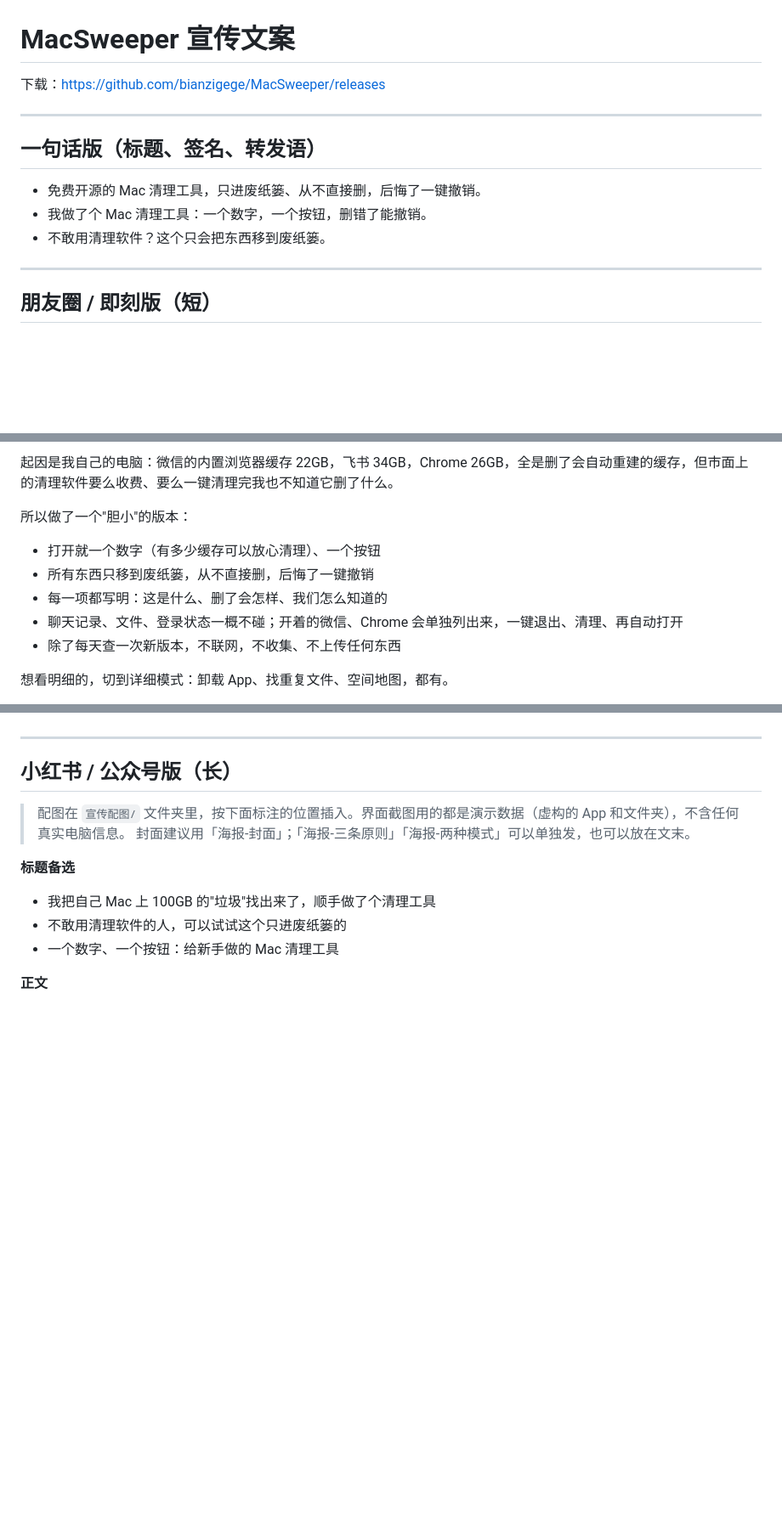
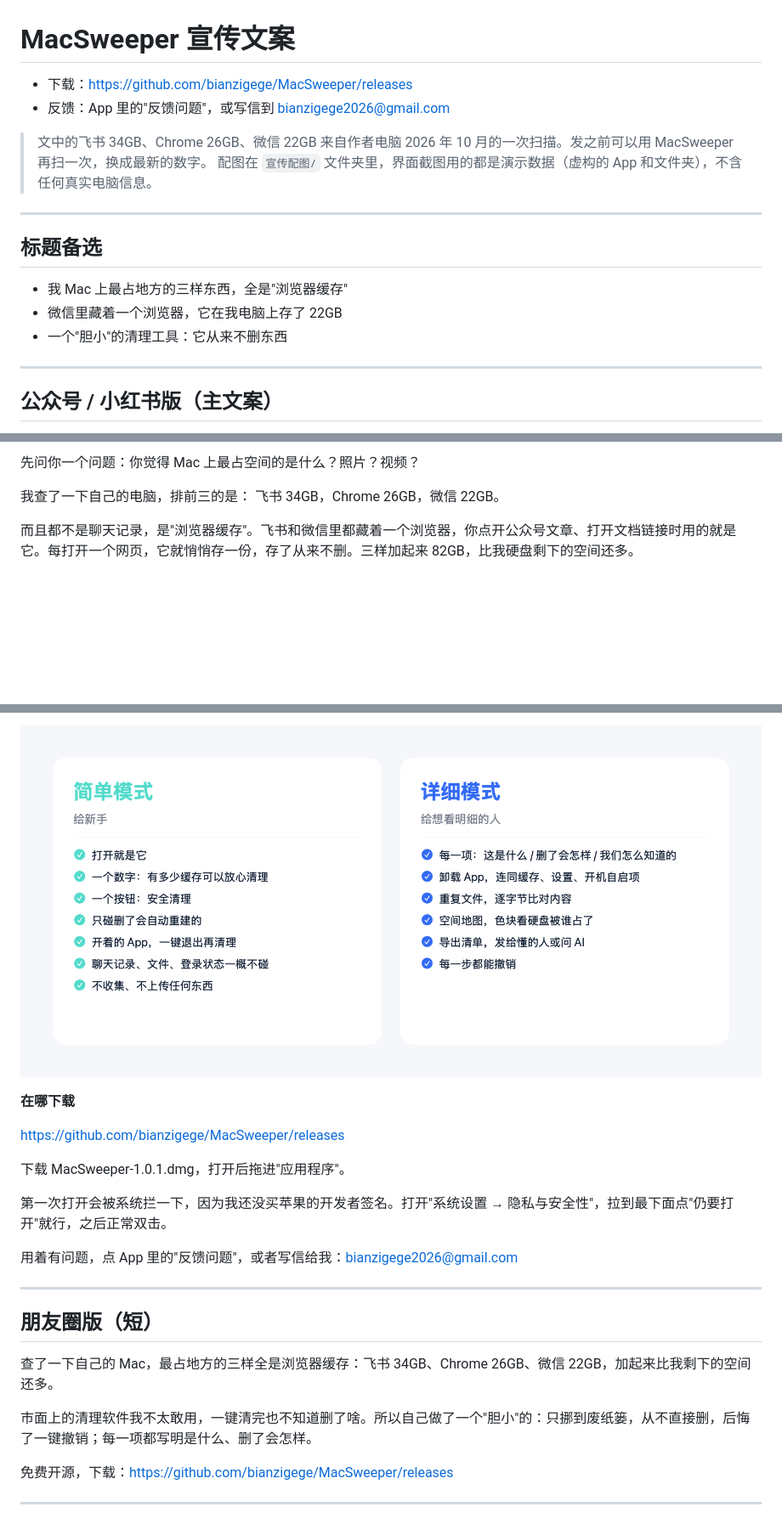
Before and after one commit to bianzigege/MacSweeper, a Markdown page: docs/宣传文案.md, 3 parts joined by grey strips. Shown at 85% size. Rendered like a GitHub page; blank space fills up the shorter version.

Commit message:
宣传文案换成新版：从“最占地方的是浏览器缓存”讲起
- 主文案按四部分写：有意思的发现、为什么做、能做什么、在哪下载，标好配图位置
- 朋友圈短版、标题、一句话版、英文版同步更新，写上反馈邮箱
- 去掉旧版里没核实过的两个数字；注明示例数字来自作者电脑的某次扫描

Co-Authored-By: Claude Opus 5.5 <noreply@anthropic.com>

```diff
--- a/docs/宣传文案.md
+++ b/docs/宣传文案.md
@@ -1,16 +1,20 @@
 # MacSweeper 宣传文案
 
-下载：https://github.com/bianzigege/MacSweeper/releases
+- 下载：https://github.com/bianzigege/MacSweeper/releases
+- 反馈：App 里的"反馈问题"，或写信到 bianzigege2026@gmail.com
+
+> 文中的飞书 34GB、Chrome 26GB、微信 22GB 来自作者电脑 2026 年 10 月的一次扫描。发之前可以用 MacSweeper 再扫一次，换成最新的数字。
+> 配图在 `宣传配图/` 文件夹里，界面截图用的都是演示数据（虚构的 App 和文件夹），不含任何真实电脑信息。
 
 ---
 
-## 一句话版（标题、签名、转发语）
+## 标题备选
 
-- 免费开源的 Mac 清理工具，只进废纸篓、从不直接删，后悔了一键撤销。
-- 我做了个 Mac 清理工具：一个数字，一个按钮，删错了能撤销。
-- 不敢用清理软件？这个只会把东西移到废纸篓。
+- 我 Mac 上最占地方的三样东西，全是"浏览器缓存"
+- 微信里藏着一个浏览器，它在我电脑上存了 22GB
+- 一个"胆小"的清理工具：它从来不删东西
 
 ---
 
-## 朋友圈 / 即刻版（短）
+## 公众号 / 小红书版（主文案）
 
@@ -18,12 +22,8 @@
 
-起因是我自己的电脑：微信的内置浏览器缓存 22GB，飞书 34GB，Chrome 26GB，全是删了会自动重建的缓存，但市面上的清理软件要么收费、要么一键清理完我也不知道它删了什么。
+先问你一个问题：你觉得 Mac 上最占空间的是什么？照片？视频？
 
-所以做了一个"胆小"的版本：
-- 打开就一个数字（有多少缓存可以放心清理）、一个按钮
-- 所有东西只移到废纸篓，从不直接删，后悔了一键撤销
-- 每一项都写明：这是什么、删了会怎样、我们怎么知道的
-- 聊天记录、文件、登录状态一概不碰；开着的微信、Chrome 会单独列出来，一键退出、清理、再自动打开
-- 除了每天查一次新版本，不联网，不收集、不上传任何东西
+我查了一下自己的电脑，排前三的是：
+飞书 34GB，Chrome 26GB，微信 22GB。
 
-想看明细的，切到详细模式：卸载 App、找重复文件、空间地图，都有。
+而且都不是聊天记录，是"浏览器缓存"。飞书和微信里都藏着一个浏览器，你点开公众号文章、打开文档链接时用的就是它。每打开一个网页，它就悄悄存一份，存了从来不删。三样加起来 82GB，比我硬盘剩下的空间还多。
 
@@ -31,16 +75,24 @@
+![两种模式](宣传配图/海报-两种模式.png)
+
+**在哪下载**
+
+https://github.com/bianzigege/MacSweeper/releases
+
+下载 MacSweeper-1.0.1.dmg，打开后拖进"应用程序"。
+
+第一次打开会被系统拦一下，因为我还没买苹果的开发者签名。打开"系统设置 → 隐私与安全性"，拉到最下面点"仍要打开"就行，之后正常双击。
+
+用着有问题，点 App 里的"反馈问题"，或者写信给我：bianzigege2026@gmail.com
 
 ---
 
-## 小红书 / 公众号版（长）
+## 朋友圈版（短）
 
-> 配图在 `宣传配图/` 文件夹里，按下面标注的位置插入。界面截图用的都是演示数据（虚构的 App 和文件夹），不含任何真实电脑信息。
-> 封面建议用「海报-封面」；「海报-三条原则」「海报-两种模式」可以单独发，也可以放在文末。
+查了一下自己的 Mac，最占地方的三样全是浏览器缓存：飞书 34GB、Chrome 26GB、微信 22GB，加起来比我剩下的空间还多。
 
+市面上的清理软件我不太敢用，一键清完也不知道删了啥。所以自己做了一个"胆小"的：只挪到废纸篓，从不直接删，后悔了一键撤销；每一项都写明是什么、删了会怎样。
 
-**标题备选**
-- 我把自己 Mac 上 100GB 的"垃圾"找出来了，顺手做了个清理工具
-- 不敢用清理软件的人，可以试试这个只进废纸篓的
-- 一个数字、一个按钮：给新手做的 Mac 清理工具
+免费开源，下载：https://github.com/bianzigege/MacSweeper/releases
 
-**正文**
+---
 
```
Also changed, not shown: other parts of docs/宣传文案.md (+62 -68 lines).
